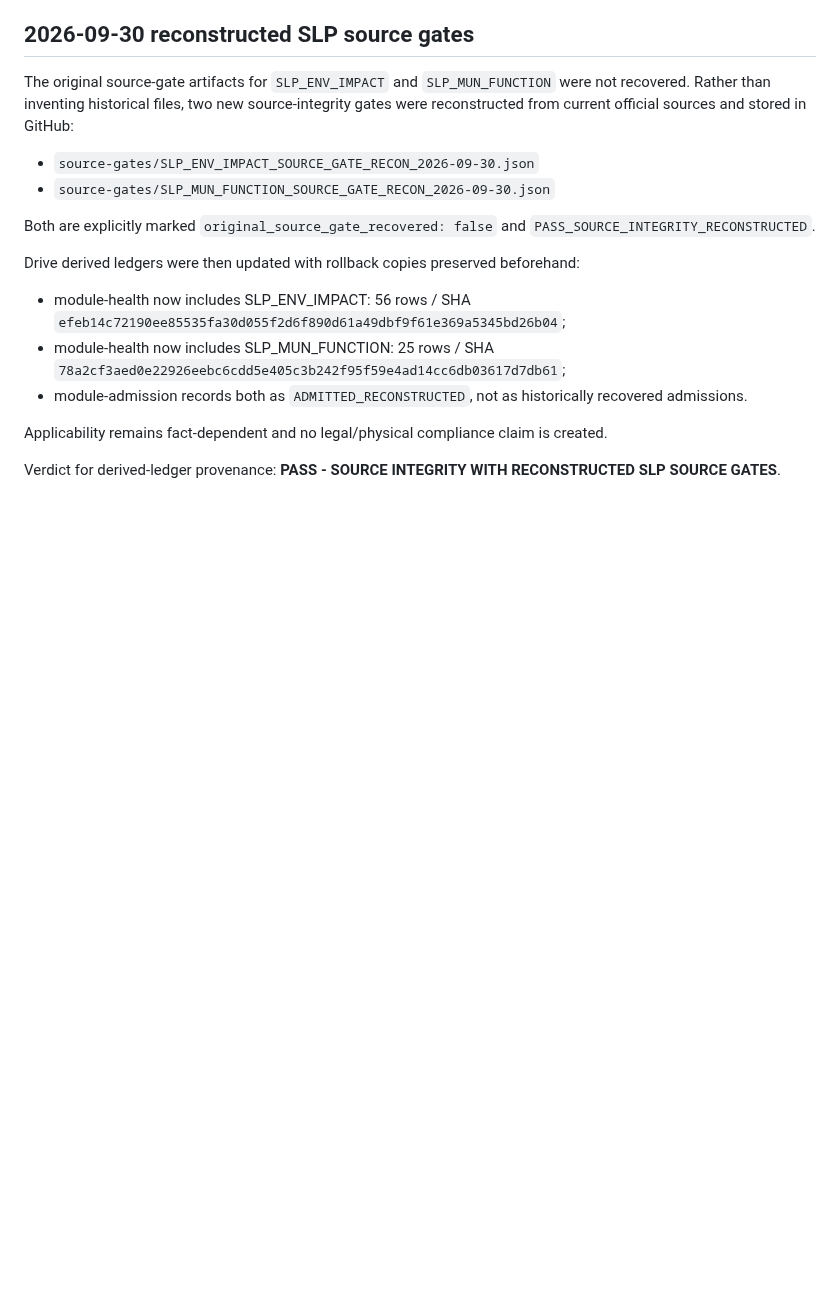
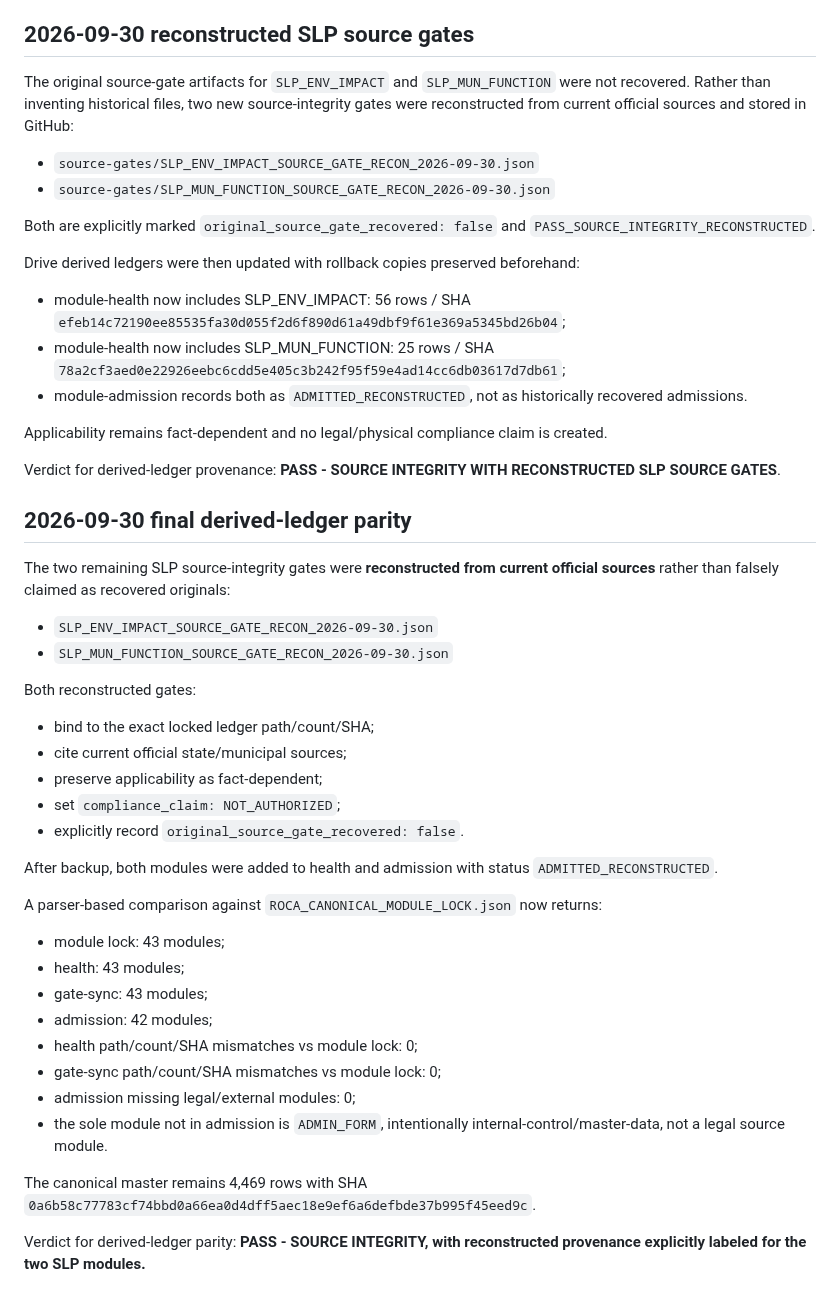
Before and after one commit to romerobarcenabraulio-hash/ROCA-TAX, a Markdown page: compliance-cockpit/DERIVED_LEDGER_RECONCILIATION.md, the part around the change. GitHub-like rendering; blank space fills up the shorter version.

Commit message:
Close derived ledger parity with reconstructed SLP source gates

```diff
--- a/compliance-cockpit/DERIVED_LEDGER_RECONCILIATION.md
+++ b/compliance-cockpit/DERIVED_LEDGER_RECONCILIATION.md
@@ -336,3 +336,35 @@ Drive derived ledgers were then updated with rollback copies preserved beforehan
 Applicability remains fact-dependent and no legal/physical compliance claim is created.
 
 Verdict for derived-ledger provenance: **PASS - SOURCE INTEGRITY WITH RECONSTRUCTED SLP SOURCE GATES**.
+
+
+## 2026-09-30 final derived-ledger parity
+
+The two remaining SLP source-integrity gates were **reconstructed from current official sources** rather than falsely claimed as recovered originals:
+
+- `SLP_ENV_IMPACT_SOURCE_GATE_RECON_2026-09-30.json`
+- `SLP_MUN_FUNCTION_SOURCE_GATE_RECON_2026-09-30.json`
+
+Both reconstructed gates:
+- bind to the exact locked ledger path/count/SHA;
+- cite current official state/municipal sources;
+- preserve applicability as fact-dependent;
+- set `compliance_claim: NOT_AUTHORIZED`;
+- explicitly record `original_source_gate_recovered: false`.
+
+After backup, both modules were added to health and admission with status `ADMITTED_RECONSTRUCTED`.
+
+A parser-based comparison against `ROCA_CANONICAL_MODULE_LOCK.json` now returns:
+
+- module lock: 43 modules;
+- health: 43 modules;
+- gate-sync: 43 modules;
+- admission: 42 modules;
+- health path/count/SHA mismatches vs module lock: 0;
+- gate-sync path/count/SHA mismatches vs module lock: 0;
+- admission missing legal/external modules: 0;
+- the sole module not in admission is `ADMIN_FORM`, intentionally internal-control/master-data, not a legal source module.
+
+The canonical master remains 4,469 rows with SHA `0a6b58c77783cf74bbd0a66ea0d4dff5aec18e9ef6a6defbde37b995f45eed9c`.
+
+Verdict for derived-ledger parity: **PASS - SOURCE INTEGRITY, with reconstructed provenance explicitly labeled for the two SLP modules.**
```
